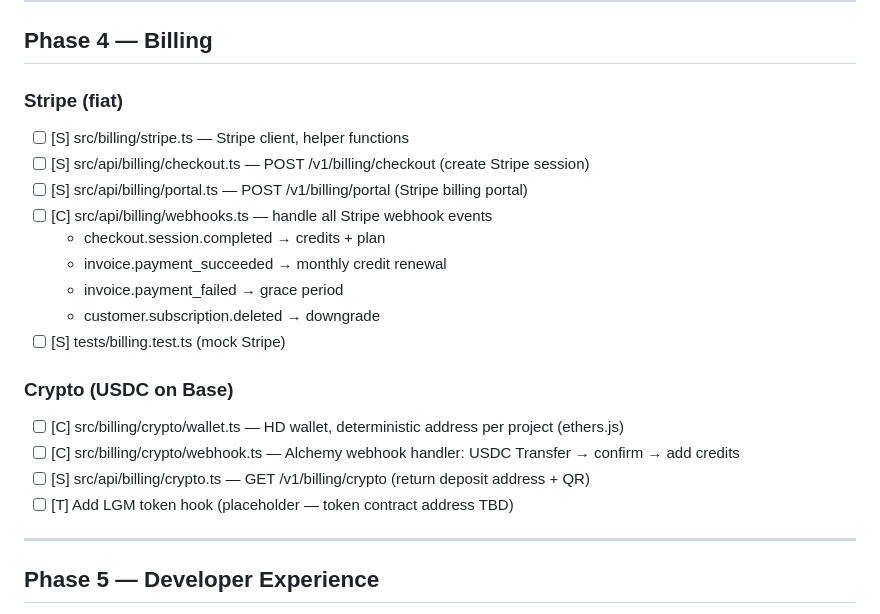
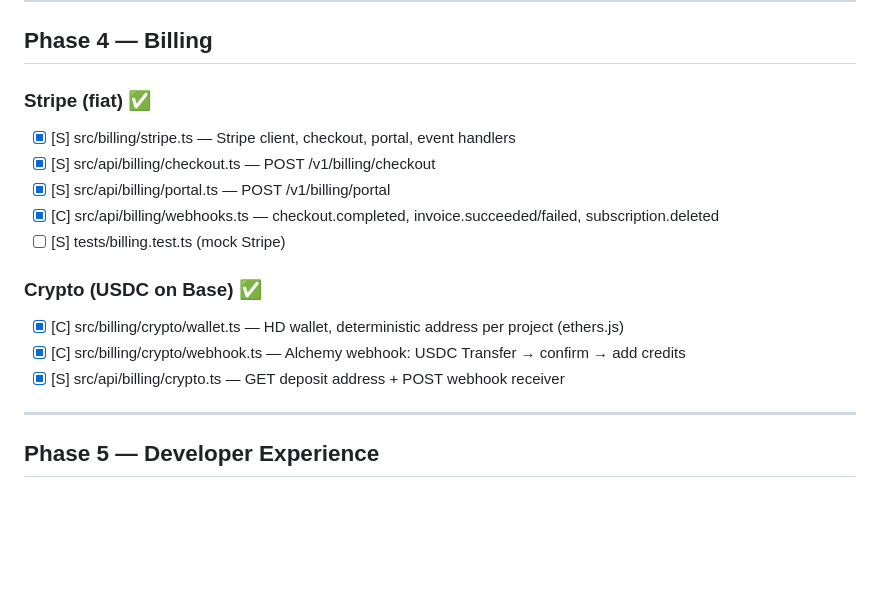
Before and after one commit to mynameisyou-cmyk/agent-tools, a Markdown page: TODO.md, the part around the change. GitHub-like rendering; blank space fills up the shorter version.

Commit message:
chore: mark billing phase complete in TODO

```diff
--- a/TODO.md
+++ b/TODO.md
@@ -104,22 +104,17 @@ Ordered by dependency. Heartbeat works top to bottom.
 
 ## Phase 4 — Billing
 
-### Stripe (fiat)
-- [ ] [S] src/billing/stripe.ts — Stripe client, helper functions
-- [ ] [S] src/api/billing/checkout.ts — POST /v1/billing/checkout (create Stripe session)
-- [ ] [S] src/api/billing/portal.ts — POST /v1/billing/portal (Stripe billing portal)
-- [ ] [C] src/api/billing/webhooks.ts — handle all Stripe webhook events
-  - checkout.session.completed → credits + plan
-  - invoice.payment_succeeded → monthly credit renewal
-  - invoice.payment_failed → grace period
-  - customer.subscription.deleted → downgrade
+### Stripe (fiat) ✅
+- [x] [S] src/billing/stripe.ts — Stripe client, checkout, portal, event handlers
+- [x] [S] src/api/billing/checkout.ts — POST /v1/billing/checkout
+- [x] [S] src/api/billing/portal.ts — POST /v1/billing/portal
+- [x] [C] src/api/billing/webhooks.ts — checkout.completed, invoice.succeeded/failed, subscription.deleted
 - [ ] [S] tests/billing.test.ts (mock Stripe)
 
-### Crypto (USDC on Base)
-- [ ] [C] src/billing/crypto/wallet.ts — HD wallet, deterministic address per project (ethers.js)
-- [ ] [C] src/billing/crypto/webhook.ts — Alchemy webhook handler: USDC Transfer → confirm → add credits
-- [ ] [S] src/api/billing/crypto.ts — GET /v1/billing/crypto (return deposit address + QR)
-- [ ] [T] Add LGM token hook (placeholder — token contract address TBD)
+### Crypto (USDC on Base) ✅
+- [x] [C] src/billing/crypto/wallet.ts — HD wallet, deterministic address per project (ethers.js)
+- [x] [C] src/billing/crypto/webhook.ts — Alchemy webhook: USDC Transfer → confirm → add credits
+- [x] [S] src/api/billing/crypto.ts — GET deposit address + POST webhook receiver
 
 ---
 
```
